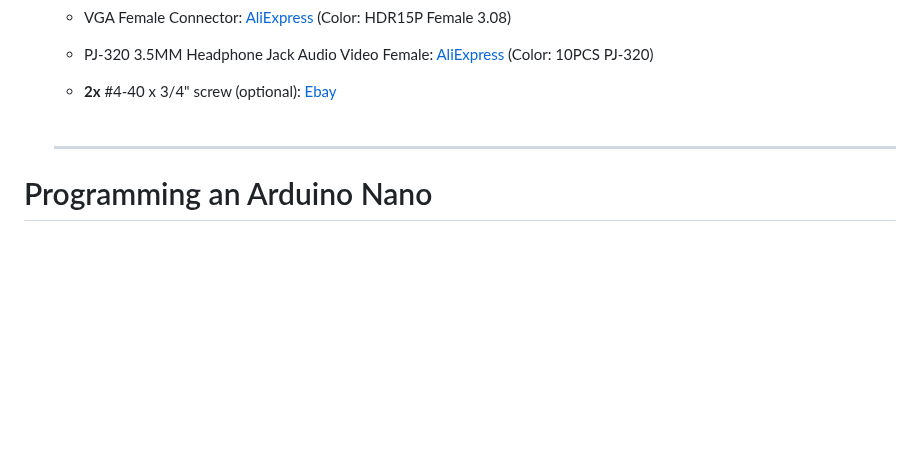
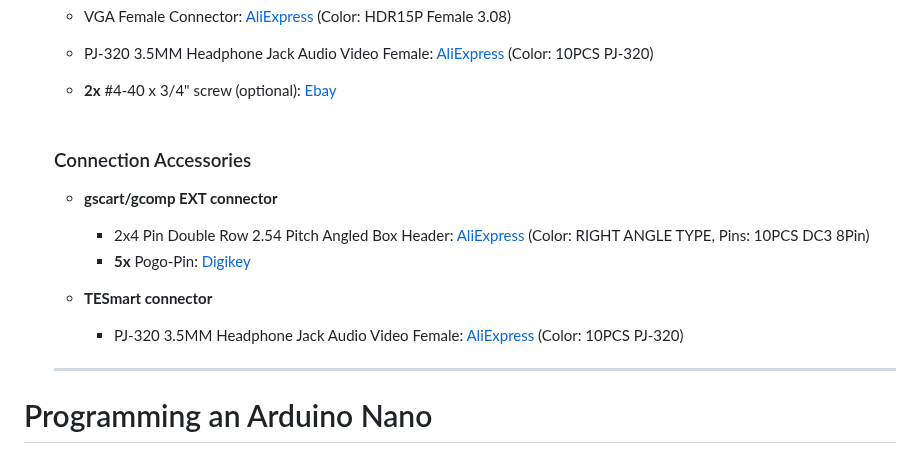
Before and after one commit to svirant/DonutDongle, a Markdown page: README.md, the part around one of its changes. GitHub-like rendering; blank space fills up the shorter version.

Commit message:
updated BOM for Connection Accessories

```diff
--- a/README.md
+++ b/README.md
@@ -126,6 +128,18 @@ Let me know what ideas you have, and perhaps I can add them in.
   - PJ-320 3.5MM Headphone Jack Audio Video Female: [AliExpress](https://www.aliexpress.us/item/3256805995568762.html) (Color: 10PCS PJ-320)
 
   - **2x** #4-40 x 3/4" screw (optional): [Ebay](https://www.ebay.com/itm/222577369468) <br /><br />
+
+  ### Connection Accessories
+
+  * **gscart/gcomp EXT connector**
+
+    -  2x4 Pin Double Row 2.54 Pitch Angled Box Header: [AliExpress](https://www.aliexpress.us/item/3256805177947724.html?) (Color: RIGHT ANGLE TYPE, Pins: 10PCS DC3 8Pin)
+    -  **5x** Pogo-Pin: [Digikey](https://www.digikey.com/en/products/detail/mill-max-manufacturing-corp/0906-1-15-20-75-14-11-0/1147049)
+
+  * **TESmart connector**
+
+    -  PJ-320 3.5MM Headphone Jack Audio Video Female: [AliExpress](https://www.aliexpress.us/item/3256805995568762.html) (Color: 10PCS PJ-320)
+
   -----------
 # Programming an Arduino Nano
 I recommend the [Official Arduino IDE and guide](https://www.arduino.cc/en/Guide) if you're unfamiliar with Arduinos. All .ino files used for programming are listed above. The following Libraries will also need to be added in order to Compile successfully.<br />
```
Also changed, not shown: other parts of README.md (+2 -0 lines).
